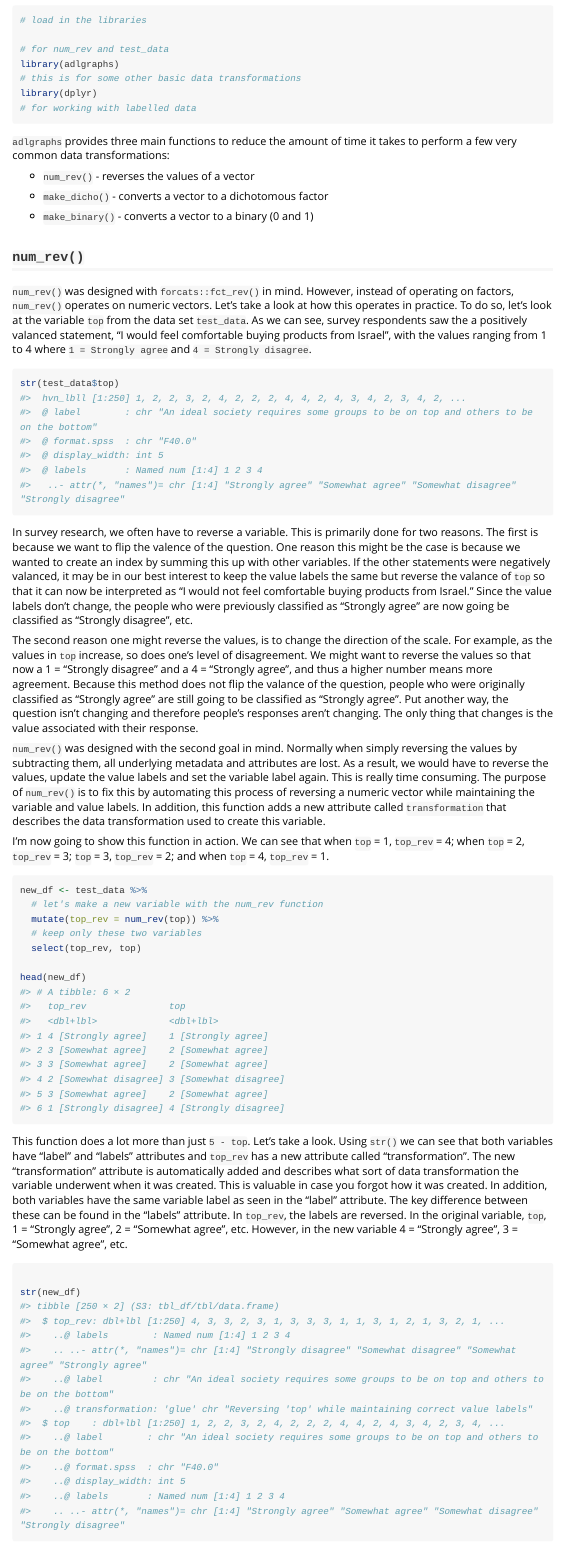
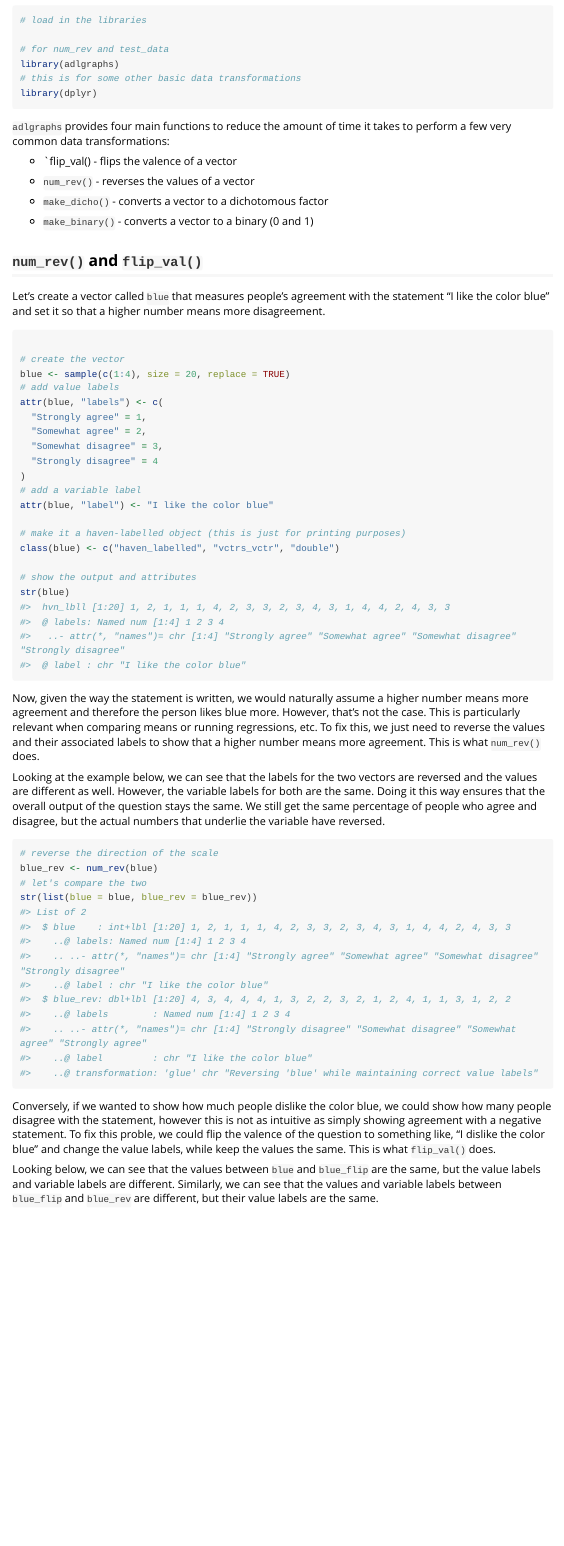
Before and after one commit to JDenn0514/adlgraphs, an R Markdown document (vignettes/data_transformations.Rmd): the page in a window 1100 px wide, from 70 px down. Rendered offline with R 4.5, knitr and Pandoc, with nearby package versions; code that draws random numbers runs with fixed seeds of ours; some code elsewhere in the file could not run offline; long lines of code are wrapped; common packages that the code uses without loading them are loaded.

Commit message:
Adding flip_val and updating data_transformations vignette

````diff
--- /dev/null
+++ b/R/flip_val.R
@@ -0,0 +1,110 @@
+#' Flip the valence of a vector
+#'
+#' Reverse the valence of a vector by keeping its values consistent, but
+#' reversing its value labels and providing a new variable label. By reversing
+#' the valence, I mean changing a negative statement to a positive one and
+#' vice versa. Please check the vignette to have a better understanding of
+#' exactly what this function does (still needs to be updated).
+#'
+#'
+#' @param x A vector of class `haven_labelled` or `numeric`
+#' @param label A new variable label given to `x`.
+#'
+#' @returns A numeric vector of the same length as `x`
+#'
+#' @examples
+#'
+#' # create a vector
+#' blue <- sample(c(1:4), size = 20, replace = TRUE)
+#' # add value labels
+#' attr(blue, "labels") <- c(
+#'   "Strongly agree" = 1,
+#'   "Somewhat agree" = 2,
+#'   "Somewhat disagree" = 3,
+#'   "Strongly disagree" = 4
+#' )
+#' # add a variable label
+#' attr(blue, "label") <- "I like the color blue"
+#'
+#' # make it a haven-labelled object (this is just for printing purposes)
+#' class(blue) <- c("haven_labelled", "vctrs_vctr", "double")
+#'
+#' # flip the valence
+#' blue_flip <- flip_val(blue, "I dislike the color blue")
+#' # show the output comapring the two
+#' str(list(blue = blue, blue_flip = blue_flip))
+#'
+#' # can also be used inside of dplyr::mutate()
+#' library(dplyr)
+#'
+#' new_df <- test_data %>%
+#'   dplyr::mutate(
+#'     # flip the valence for deserving
+#'     deserving_flip = flip_val(
+#'       deserving,
+#'       "Groups at the bottom are not just as deserving as groups at the top"
+#'     )
+#'   ) %>%
+#'   # keep only the relevant columns
+#'   dplyr::select(deserving, deserving_flip)
+#'
+#' # show the output
+#' str(new_df)
+#'
+#'
+#'
+#' @export
+flip_val <- function(x, label = NULL) {
+
+  # get the object's name
+  x_name <- rlang::enexpr(x)
+
+  if (missing(label)) {
+    cli::cli_abort(c(
+      "The argument for {.var label} is missing",
+      "x" = "You must supply a new variable label in {.var label}"
+    ))
+  }
+
+  if (!is.numeric(x)) {
+    # if the vector is not numeric at all
+    cli::cli_abort(c(
+      "The argument for {.var x} must be of class {.cls numeric} ",
+      "x" = "You've supplied {x_name} which is an object of class {.cls {class(x)}}"
+    ))
+  }
+
+  if (!is.null(attr_val_labels(x))) {
+    # get the named vector using base functions
+    name_vec <- attr_val_labels(x)
+    # get the value labels from the named vector and reverse the order of the vector
+    labels <- stats::setNames(names(name_vec), name_vec) %>% rev()
+    # create a new named vector with the flipped names so that when we reverse
+    # the order of the values, the values will have the appropriate labels
+    rev_name_vec <- stats::setNames(name_vec, labels)
+
+    # set the value labels
+    attr(x, "labels") <- rev_name_vec
+    # set the transformation attribute
+    attr(x, "transformation") <- paste0("Flipped the valance of `", x_name, "` so it is now negative by updating the label and value labels accordingly.")
+  } else {
+    # if there aren't any labels then just set the transformation attribute
+    attr(x, "transformation") <- paste0("Flipped the valance of `", x_name, "` so it is now negative by updating the label accordingly.")
+  }
+
+  if (!is.character(label)) {
+    # supply an error if the label is not a string or character
+    cli::cli_abort(c(
+      "{.var label} must be of class {.cls character} ",
+      "x" = "You've supplied an object of class {.cls {class(label)}}"
+    ))
+  }
+
+  # set the variable label using the provided string
+  attr(x, "label") <- label
+  # set the classes
+  class(x) <- c("haven_labelled", "vctrs_vctr", typeof(x))
+
+  x
+
+}
--- a/_pkgdown.yml
+++ b/_pkgdown.yml
@@ -50,6 +50,7 @@ reference:
   contents:
     - case_match_fct
     - case_when_fct
+    - flip_val
     - make_factor
     - make_quarts
     - make_dicho
--- a/vignettes/data_transformations.Rmd
+++ b/vignettes/data_transformations.Rmd
@@ -22,13 +22,14 @@ knitr::opts_chunk$set(
 library(adlgraphs)
 # this is for some other basic data transformations
 library(dplyr)
-# for working with labelled data
 
 
 ```
 
 
-`adlgraphs` provides three main functions to reduce the amount of time it takes to perform a few very common data transformations:
+`adlgraphs` provides four main functions to reduce the amount of time it takes to perform a few very common data transformations:
+
+- `flip_val() - flips the valence of a vector
 
 - `num_rev()` - reverses the values of a vector
 
@@ -36,49 +37,47 @@ library(dplyr)
 
 - `make_binary()` - converts a vector to a binary (0 and 1)
 
-## `num_rev()`
+## `num_rev()` and `flip_val()`
 
-`num_rev()` was designed with `forcats::fct_rev()` in mind. However, instead of operating on factors, `num_rev()` operates on numeric vectors. Let's take a look at how this operates in practice. To do so, let's look at the variable `top` from the data set `test_data`. As we can see, survey respondents saw the a positively valanced statement, "I would feel comfortable buying products from Israel", with the values ranging from 1 to 4 where `1 = Strongly agree` and `4 = Strongly disagree`.
-
-```{r}
-str(test_data$top)
-```
-
-In survey research, we often have to reverse a variable. This is primarily done for two reasons. The first is because we want to flip the valence of the question. One reason this might be the case is because we wanted to create an index by summing this up with other variables. If the other statements were negatively valanced, it may be in our best interest to keep the value labels the same but reverse the valance of `top` so that it can now be interpreted as "I would not feel comfortable buying products from Israel." Since the value labels don't change, the people who were previously classified as "Strongly agree" are now going be classified as "Strongly disagree", etc.
-
-The second reason one might reverse the values, is to change the direction of the scale. For example, as the values in `top` increase, so does one's level of disagreement. We might want to reverse the values so that now a 1 = "Strongly disagree" and a 4 = "Strongly agree", and thus a higher number means more agreement. Because this method does not flip the valance of the question, people who were originally classified as "Strongly agree" are still going to be classified as "Strongly agree". Put another way, the question isn't changing and therefore people's responses aren't changing. The only thing that changes is the value associated with their response.
-
-`num_rev()` was designed with the second goal in mind. Normally when simply reversing the values by subtracting them, all underlying metadata and attributes are lost. As a result, we would have to reverse the values, update the value labels and set the variable label again. This is really time consuming. The purpose of `num_rev()` is to fix this by automating this process of reversing a numeric vector while maintaining the variable and value labels. In addition, this function adds a new attribute called `transformation` that describes the data transformation used to create this variable.
-
-I'm now going to show this function in action. We can see that when `top` = 1, `top_rev` = 4; when `top` = 2, `top_rev` = 3; `top` = 3, `top_rev` = 2; and when `top` = 4, `top_rev` = 1.
-
-```{r}
-new_df <- test_data %>%
-  # let's make a new variable with the num_rev function
-  mutate(top_rev = num_rev(top)) %>%
-  # keep only these two variables
-  select(top_rev, top)
-
-head(new_df)
-```
-
-This function does a lot more than just `5 - top`. Let's take a look. Using `str()` we can see that both variables have "label" and "labels" attributes and `top_rev` has a new attribute called "transformation". The new "transformation" attribute is automatically added and describes what sort of data transformation the variable underwent when it was created. This is valuable in case you forgot how it was created. In addition, both variables have the same variable label as seen in the "label" attribute. The key difference between these can be found in the "labels" attribute. In `top_rev`, the labels are reversed. In the original variable, `top`, 1 = "Strongly agree", 2 = "Somewhat agree", etc. However, in the new variable 4 = "Strongly agree", 3 = "Somewhat agree", etc.
+Let's create a vector called `blue` that measures people's agreement with the statement "I like the color blue" and set it so that a higher number means more disagreement.
 
 ```{r}
 
-str(new_df)
+# create the vector
+blue <- sample(c(1:4), size = 20, replace = TRUE)
+# add value labels
+attr(blue, "labels") <- c(
+  "Strongly agree" = 1,
+  "Somewhat agree" = 2,
+  "Somewhat disagree" = 3,
+  "Strongly disagree" = 4
+)
+# add a variable label
+attr(blue, "label") <- "I like the color blue"
+
+# make it a haven-labelled object (this is just for printing purposes)
+class(blue) <- c("haven_labelled", "vctrs_vctr", "double")
+
+# show the output and attributes
+str(blue)
 
 ```
 
-Now, there are two reasons that the different labels is significant. First, it means that when we check the frequencies for both variables we will get the same results. The only difference is the order of the response options.
+Now, given the way the statement is written, we would naturally assume a higher number means more agreement and therefore the person likes blue more. However, that's not the case. This is particularly relevant when comparing means or running regressions, etc. To fix this, we just need to reverse the values and their associated labels to show that a higher number means more agreement. This is what `num_rev()` does.
+
+Looking at the example below, we can see that the labels for the two vectors are reversed and the values are different as well. However, the variable labels for both are the same. Doing it this way ensures that the overall output of the question stays the same. We still get the same percentage of people who agree and disagree, but the actual numbers that underlie the variable have reversed.
+
 
 ```{r}
-get_freq_table(new_df, top_rev)
-
-get_freq_table(new_df, top)
+# reverse the direction of the scale
+blue_rev <- num_rev(blue)
+# let's compare the two
+str(list(blue = blue, blue_rev = blue_rev))
 
 ```
 
-Second, the means of the variable will be different. For `top`, higher score means more disagreement. However, for `top_rev`, a higher number means more agreement. We can see the differences below.
+Conversely, if we wanted to show how much people dislike the color blue, we could show how many people disagree with the statement, however this is not as intuitive as simply showing agreement with a negative statement. To fix this proble, we could flip the valence of the question to something like, "I dislike the color blue" and change the value labels, while keep the values the same. This is what `flip_val()` does.
+
+Looking below, we can see that the values between `blue` and `blue_flip` are the same, but the value labels and variable labels are different. Similarly, we can see that the values and variable labels between `blue_flip` and `blue_rev` are different, but their value labels are the same.
 
 ```{r}
````
Also changed, not shown: NEWS.md (+12 -0 lines), vignettes/data_transformations.Rmd (7 more changed lines), 3 other files.
